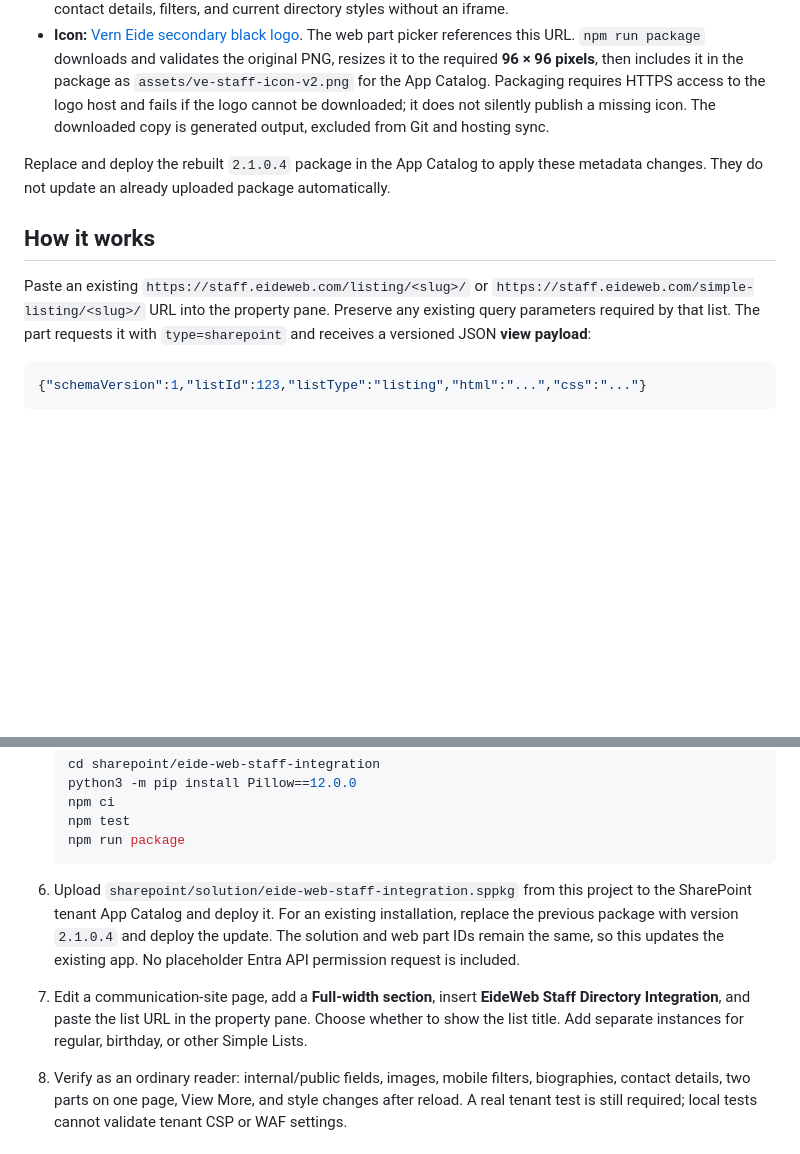
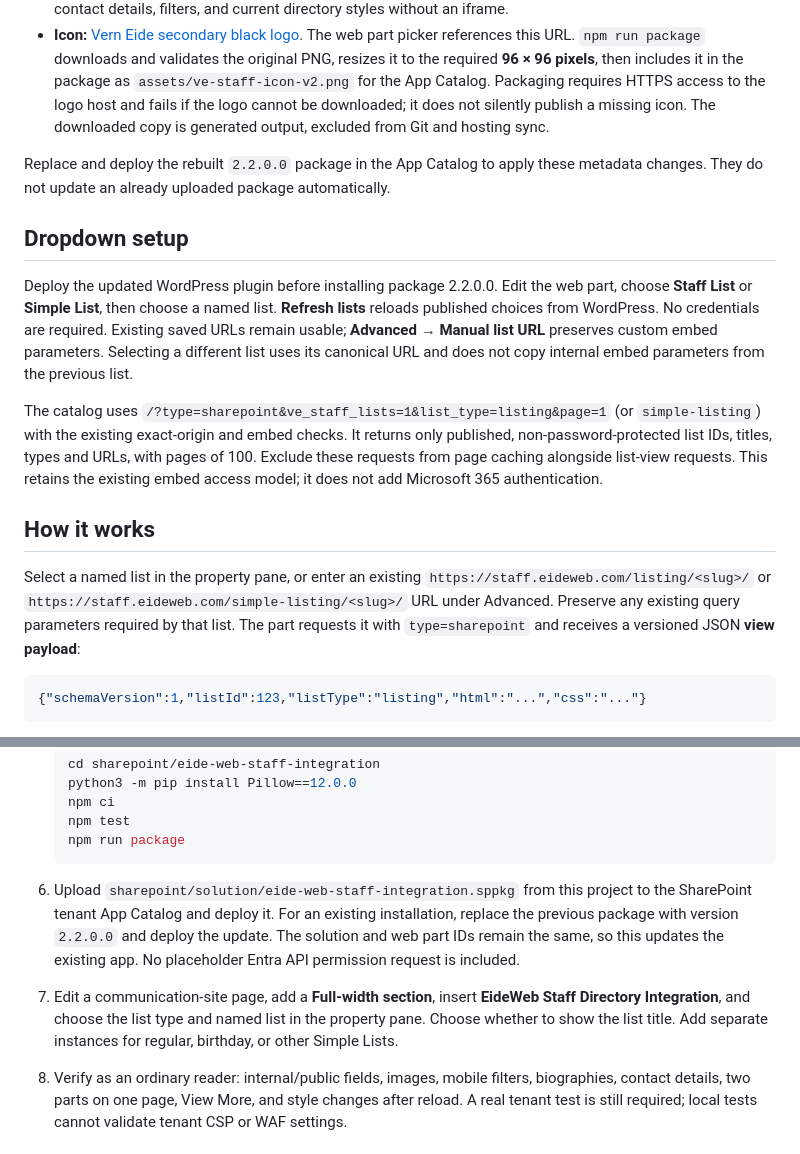
Before and after one commit to verneide/staff-directory, a Markdown page: sharepoint/eide-web-staff-integration/README.md, 2 parts joined by grey strips. GitHub-like rendering; blank space fills up the shorter version.

Commit message:
Add dynamic SharePoint list selection using existing embed access

````diff
--- a/sharepoint/eide-web-staff-integration/README.md
+++ b/sharepoint/eide-web-staff-integration/README.md
@@ -11,11 +11,17 @@ An SPFx 1.18.2 web part that renders the existing Staff List and Simple List vie
 - **Description:** Help teams find and connect with Vern Eide colleagues directly in SharePoint. Display searchable Staff Lists and Simple Lists, including birthdays and new or promoted employees, using the list settings managed at staff.eideweb.com. Supports full-width communication-site sections, staff photos, contact details, filters, and current directory styles without an iframe.
 - **Icon:** [Vern Eide secondary black logo](https://vern-eide.s3.amazonaws.com/cdn/logos/VE_Secondary_Black_1x1_250px.png). The web part picker references this URL. `npm run package` downloads and validates the original PNG, resizes it to the required **96 × 96 pixels**, then includes it in the package as `assets/ve-staff-icon-v2.png` for the App Catalog. Packaging requires HTTPS access to the logo host and fails if the logo cannot be downloaded; it does not silently publish a missing icon. The downloaded copy is generated output, excluded from Git and hosting sync.
 
-Replace and deploy the rebuilt `2.1.0.4` package in the App Catalog to apply these metadata changes. They do not update an already uploaded package automatically.
+Replace and deploy the rebuilt `2.2.0.0` package in the App Catalog to apply these metadata changes. They do not update an already uploaded package automatically.
+
+## Dropdown setup
+
+Deploy the updated WordPress plugin before installing package 2.2.0.0. Edit the web part, choose **Staff List** or **Simple List**, then choose a named list. **Refresh lists** reloads published choices from WordPress. No credentials are required. Existing saved URLs remain usable; **Advanced → Manual list URL** preserves custom embed parameters. Selecting a different list uses its canonical URL and does not copy internal embed parameters from the previous list.
+
+The catalog uses `/?type=sharepoint&ve_staff_lists=1&list_type=listing&page=1` (or `simple-listing`) with the existing exact-origin and embed checks. It returns only published, non-password-protected list IDs, titles, types and URLs, with pages of 100. Exclude these requests from page caching alongside list-view requests. This retains the existing embed access model; it does not add Microsoft 365 authentication.
 
 ## How it works
 
-Paste an existing `https://staff.eideweb.com/listing/<slug>/` or `https://staff.eideweb.com/simple-listing/<slug>/` URL into the property pane. Preserve any existing query parameters required by that list. The part requests it with `type=sharepoint` and receives a versioned JSON **view payload**:
+Select a named list in the property pane, or enter an existing `https://staff.eideweb.com/listing/<slug>/` or `https://staff.eideweb.com/simple-listing/<slug>/` URL under Advanced. Preserve any existing query parameters required by that list. The part requests it with `type=sharepoint` and receives a versioned JSON **view payload**:
 
 ```json
 {"schemaVersion":1,"listId":123,"listType":"listing","html":"...","css":"..."}
@@ -43,8 +49,8 @@ Each load fetches current `listing.css`, the list's `embed_custom_css`, and temp
    npm run package
    ```
 
-6. Upload `sharepoint/solution/eide-web-staff-integration.sppkg` from this project to the SharePoint tenant App Catalog and deploy it. For an existing installation, replace the previous package with version `2.1.0.4` and deploy the update. The solution and web part IDs remain the same, so this updates the existing app. No placeholder Entra API permission request is included.
-7. Edit a communication-site page, add a **Full-width section**, insert **EideWeb Staff Directory Integration**, and paste the list URL in the property pane. Choose whether to show the list title. Add separate instances for regular, birthday, or other Simple Lists.
+6. Upload `sharepoint/solution/eide-web-staff-integration.sppkg` from this project to the SharePoint tenant App Catalog and deploy it. For an existing installation, replace the previous package with version `2.2.0.0` and deploy the update. The solution and web part IDs remain the same, so this updates the existing app. No placeholder Entra API permission request is included.
+7. Edit a communication-site page, add a **Full-width section**, insert **EideWeb Staff Directory Integration**, and choose the list type and named list in the property pane. Choose whether to show the list title. Add separate instances for regular, birthday, or other Simple Lists.
 8. Verify as an ordinary reader: internal/public fields, images, mobile filters, biographies, contact details, two parts on one page, View More, and style changes after reload. A real tenant test is still required; local tests cannot validate tenant CSP or WAF settings.
 
 ## Access model
````
